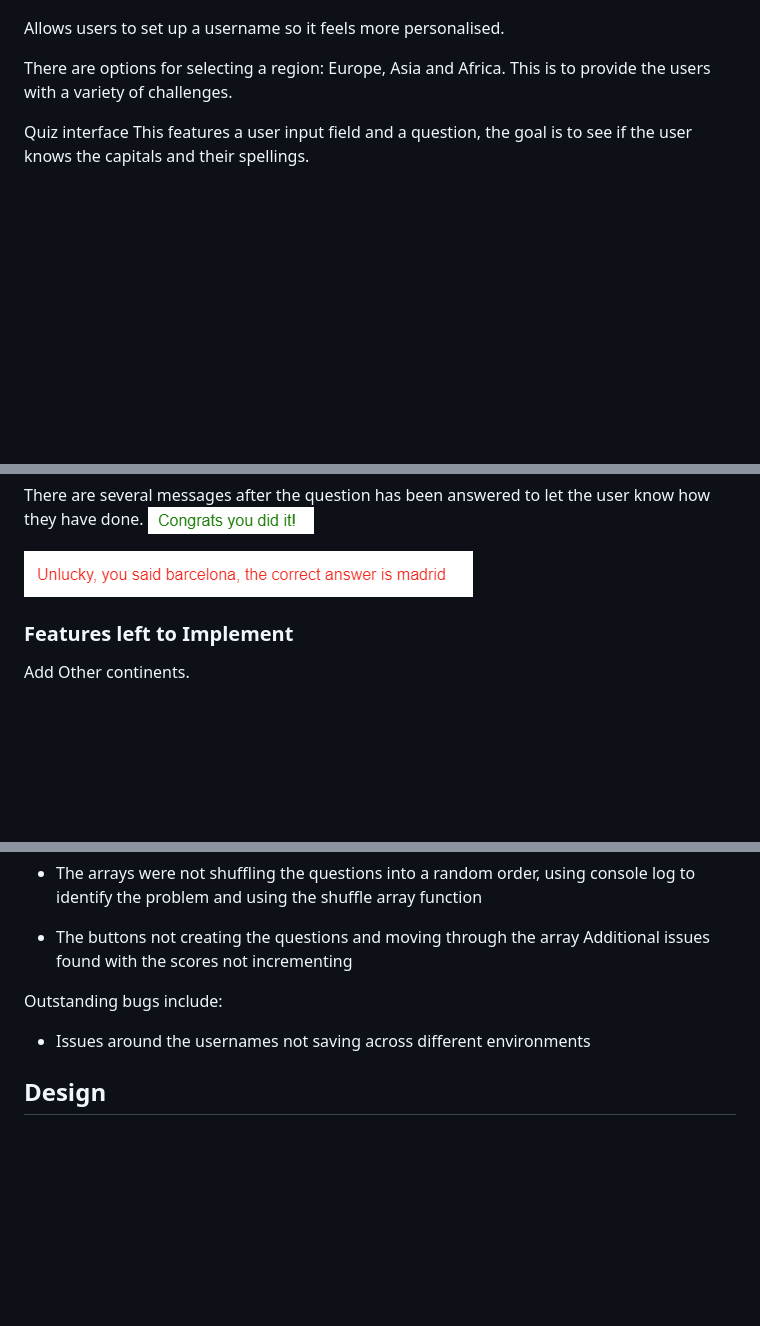
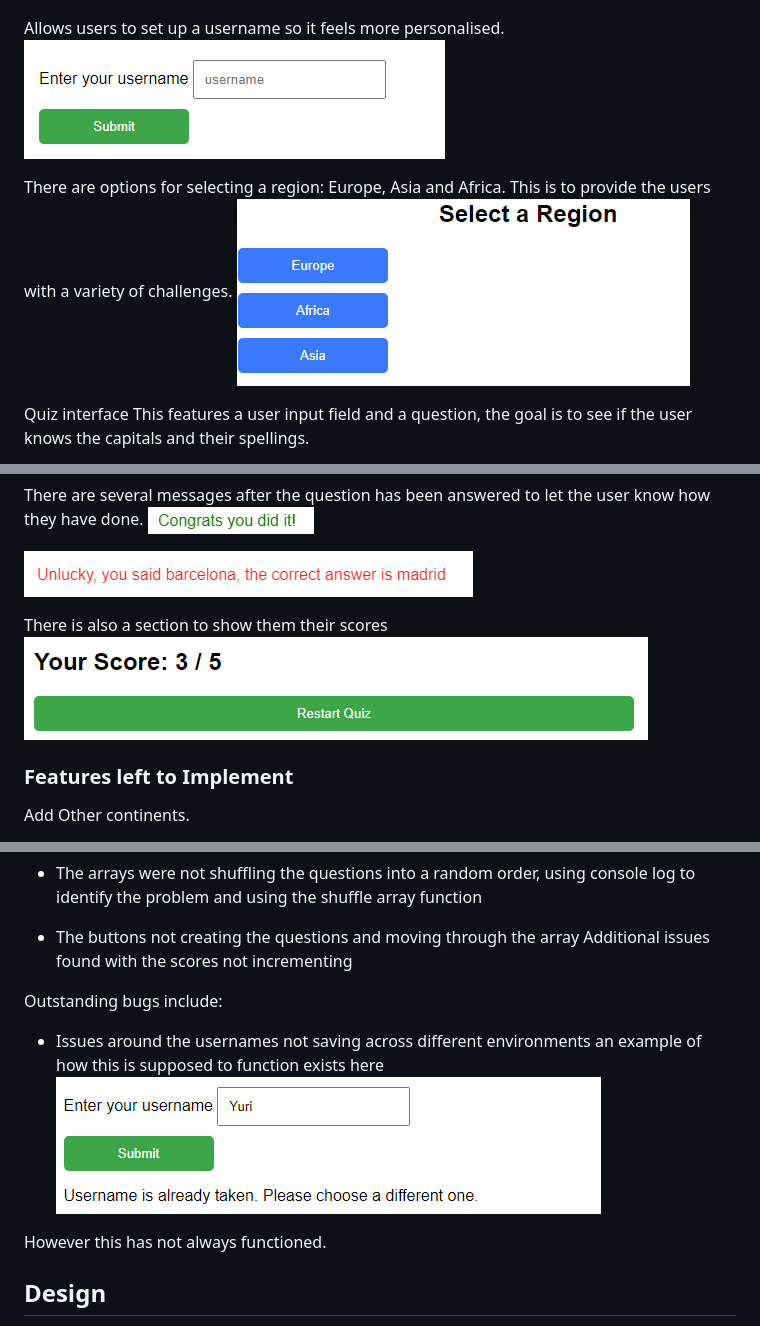
Before and after one commit to YDub12/Where-in-the-world, a Markdown page: README.md, 3 parts joined by grey strips. GitHub-like rendering; blank space fills up the shorter version.

Commit message:
update README final version

```diff
--- a/README.md
+++ b/README.md
@@ -23,8 +23,10 @@ The page moves the cursor to the input field automatically.
 ![quiz](https://raw.githubusercontent.com/YDub12/Where-in-the-world/main/assets/images/Landing%20page.PNG)
 
 Allows users to set up a username so it feels more personalised.
+![username select](https://raw.githubusercontent.com/YDub12/Where-in-the-world/main/assets/images/username.PNG)
 
 There are options for selecting a region: Europe, Asia and Africa. This is to provide the users with a variety of challenges.
+![options](https://raw.githubusercontent.com/YDub12/Where-in-the-world/main/assets/images/Region%20select.PNG)
 
 Quiz interface
 This features a user input field and a question, the goal is to see if the user knows the capitals and their spellings.
@@ -35,6 +37,9 @@ There are several messages after the question has been answered to let the user
 ![correct](https://raw.githubusercontent.com/YDub12/Where-in-the-world/main/assets/images/Correct%20response.PNG)
 
 ![incorrect](https://raw.githubusercontent.com/YDub12/Where-in-the-world/main/assets/images/Error%20message.PNG)
+
+There is also a section to show them their scores
+![score](https://raw.githubusercontent.com/YDub12/Where-in-the-world/main/assets/images/Score%20presented.PNG)
 
 ### Features left to Implement
 Add Other continents.
@@ -73,7 +78,10 @@ Additional issues found with the scores not incrementing
 
 Outstanding bugs include:
 
-- Issues around the usernames not saving across different environments
+- Issues around the usernames not saving across different environments an example of how this is supposed to function exists here
+![username](https://raw.githubusercontent.com/YDub12/Where-in-the-world/main/assets/images/Username%20Taken.PNG)
+
+However this has not always functioned.
 
 ## Design
 My initial plan was to generate questions with randomly generated options from the array and have radio options attached.
```
